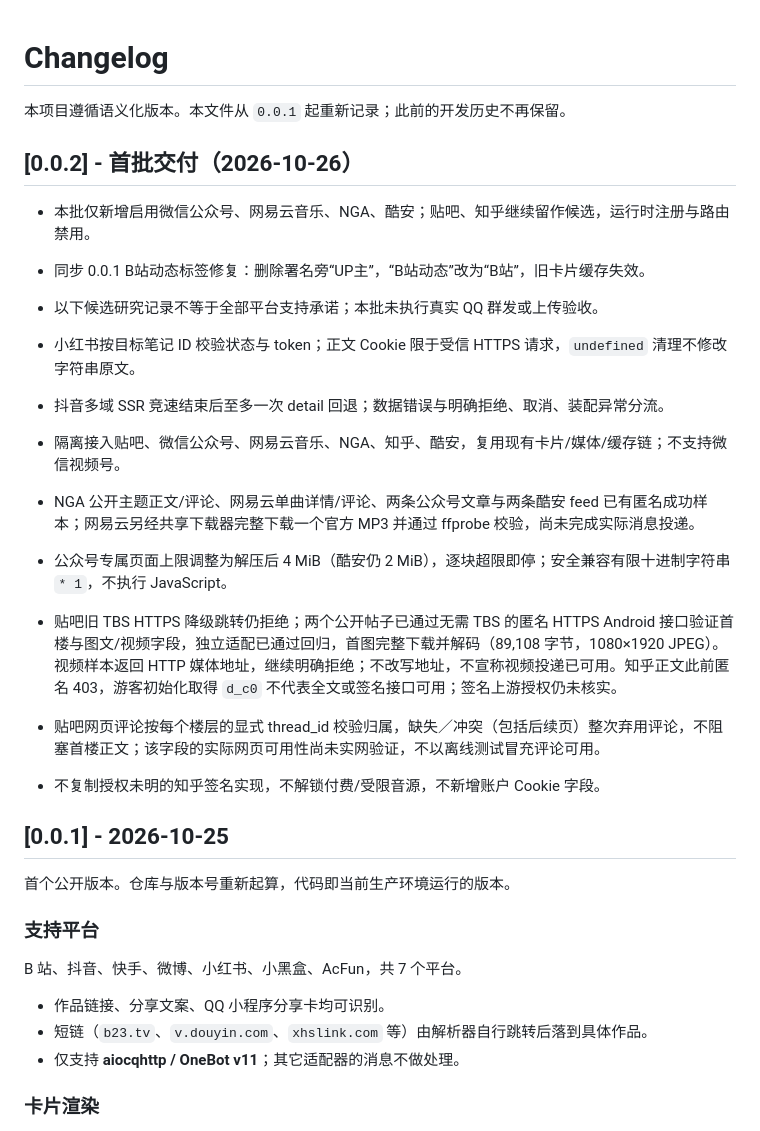
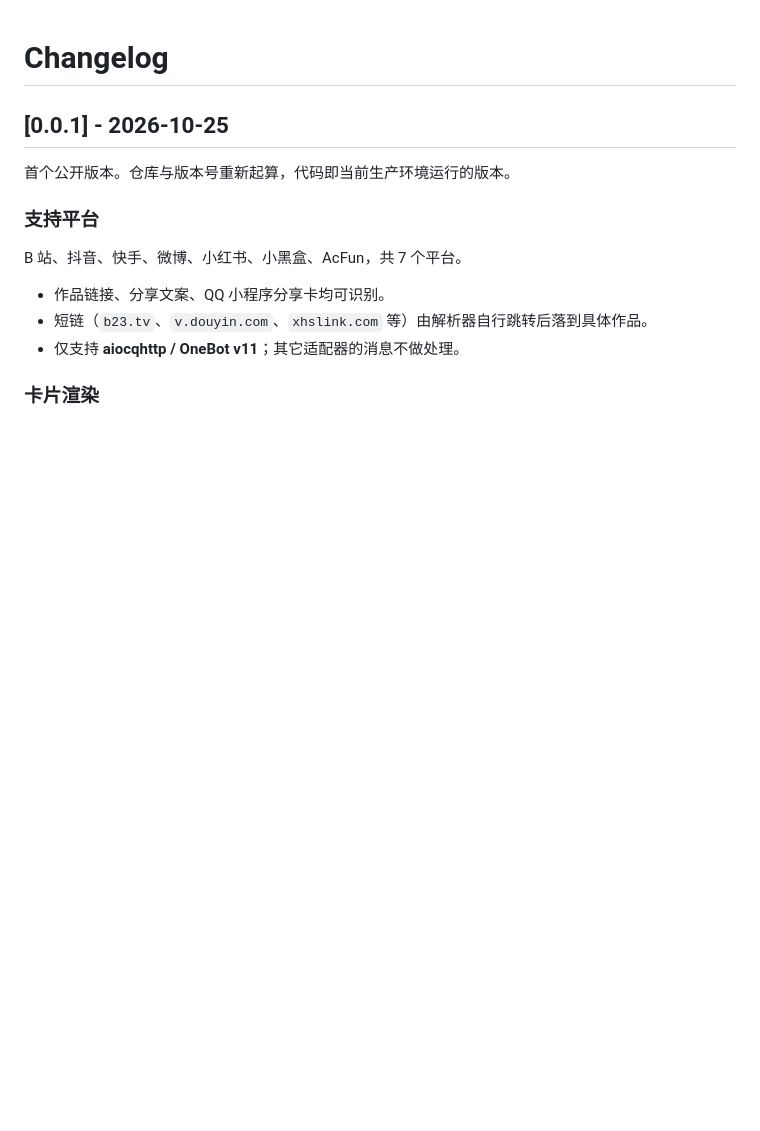
Before and after one commit to Menkelo/astrbot_plugin_parser_x, a Markdown page: CHANGELOG.md, the part around the change. GitHub-like rendering; blank space fills up the shorter version.

Commit message:
docs: 删除0.0.2版本的交付说明

```diff
--- a/CHANGELOG.md
+++ b/CHANGELOG.md
@@ -1,21 +1,4 @@
 # Changelog
-
-本项目遵循语义化版本。本文件从 `0.0.1` 起重新记录；此前的开发历史不再保留。
-
-## [0.0.2] - 首批交付（2026-10-26）
-
-- 本批仅新增启用微信公众号、网易云音乐、NGA、酷安；贴吧、知乎继续留作候选，运行时注册与路由禁用。
-- 同步 0.0.1 B站动态标签修复：删除署名旁“UP主”，“B站动态”改为“B站”，旧卡片缓存失效。
-- 以下候选研究记录不等于全部平台支持承诺；本批未执行真实 QQ 群发或上传验收。
-
-- 小红书按目标笔记 ID 校验状态与 token；正文 Cookie 限于受信 HTTPS 请求，`undefined` 清理不修改字符串原文。
-- 抖音多域 SSR 竞速结束后至多一次 detail 回退；数据错误与明确拒绝、取消、装配异常分流。
-- 隔离接入贴吧、微信公众号、网易云音乐、NGA、知乎、酷安，复用现有卡片/媒体/缓存链；不支持微信视频号。
-- NGA 公开主题正文/评论、网易云单曲详情/评论、两条公众号文章与两条酷安 feed 已有匿名成功样本；网易云另经共享下载器完整下载一个官方 MP3 并通过 ffprobe 校验，尚未完成实际消息投递。
-- 公众号专属页面上限调整为解压后 4 MiB（酷安仍 2 MiB），逐块超限即停；安全兼容有限十进制字符串 `* 1`，不执行 JavaScript。
-- 贴吧旧 TBS HTTPS 降级跳转仍拒绝；两个公开帖子已通过无需 TBS 的匿名 HTTPS Android 接口验证首楼与图文/视频字段，独立适配已通过回归，首图完整下载并解码（89,108 字节，1080×1920 JPEG）。视频样本返回 HTTP 媒体地址，继续明确拒绝；不改写地址，不宣称视频投递已可用。知乎正文此前匿名 403，游客初始化取得 `d_c0` 不代表全文或签名接口可用；签名上游授权仍未核实。
-- 贴吧网页评论按每个楼层的显式 thread_id 校验归属，缺失／冲突（包括后续页）整次弃用评论，不阻塞首楼正文；该字段的实际网页可用性尚未实网验证，不以离线测试冒充评论可用。
-- 不复制授权未明的知乎签名实现，不解锁付费/受限音源，不新增账户 Cookie 字段。
 
 ## [0.0.1] - 2026-10-25
 
```
